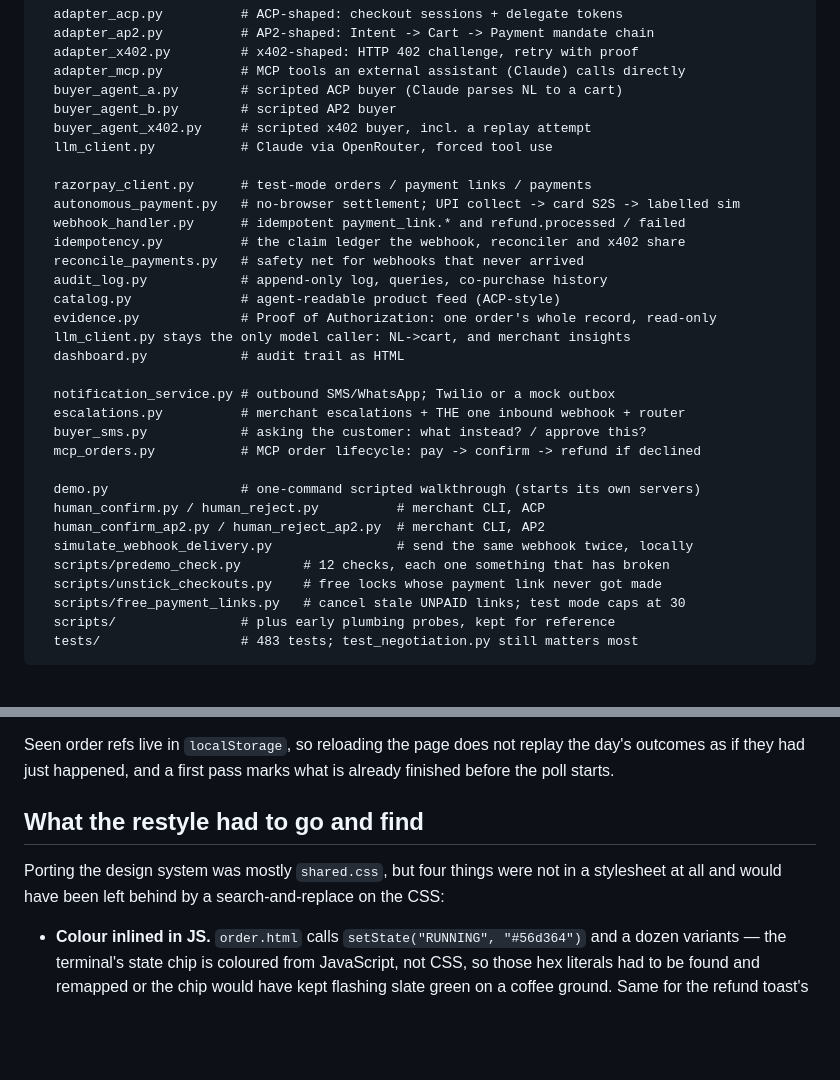
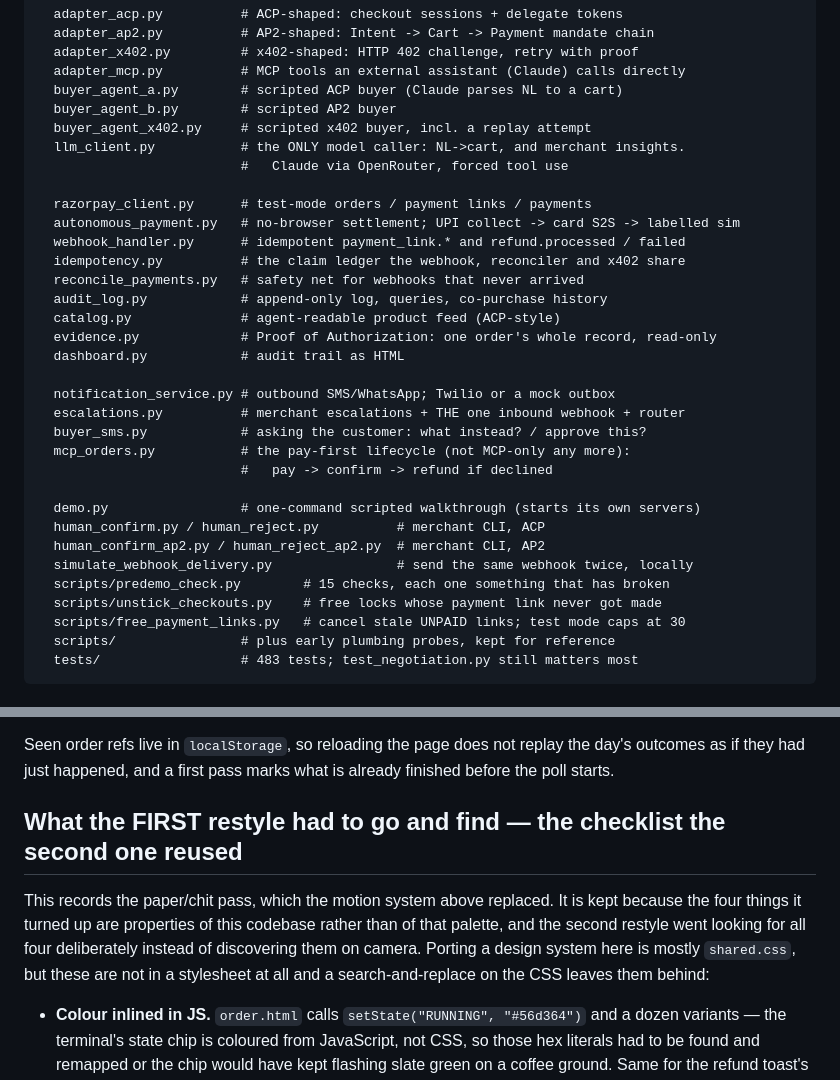
Before and after one commit to JeetM2207/RazorPay, a Markdown page: CLAUDE.md, 2 parts joined by grey strips. Rendered like a GitHub page; blank space fills up the shorter version.

```diff
--- a/CLAUDE.md
+++ b/CLAUDE.md
@@ -154,7 +160,8 @@ amma-kitchen-agent/
   buyer_agent_a.py        # scripted ACP buyer (Claude parses NL to a cart)
   buyer_agent_b.py        # scripted AP2 buyer
   buyer_agent_x402.py     # scripted x402 buyer, incl. a replay attempt
-  llm_client.py           # Claude via OpenRouter, forced tool use
+  llm_client.py           # the ONLY model caller: NL->cart, and merchant insights.
+                          #   Claude via OpenRouter, forced tool use
 
   razorpay_client.py      # test-mode orders / payment links / payments
   autonomous_payment.py   # no-browser settlement; UPI collect -> card S2S -> labelled sim
@@ -164,19 +171,19 @@ amma-kitchen-agent/
   audit_log.py            # append-only log, queries, co-purchase history
   catalog.py              # agent-readable product feed (ACP-style)
   evidence.py             # Proof of Authorization: one order's whole record, read-only
-  llm_client.py stays the only model caller: NL->cart, and merchant insights
   dashboard.py            # audit trail as HTML
 
   notification_service.py # outbound SMS/WhatsApp; Twilio or a mock outbox
   escalations.py          # merchant escalations + THE one inbound webhook + router
   buyer_sms.py            # asking the customer: what instead? / approve this?
-  mcp_orders.py           # MCP order lifecycle: pay -> confirm -> refund if declined
+  mcp_orders.py           # the pay-first lifecycle (not MCP-only any more):
+                          #   pay -> confirm -> refund if declined
 
   demo.py                 # one-command scripted walkthrough (starts its own servers)
   human_confirm.py / human_reject.py          # merchant CLI, ACP
   human_confirm_ap2.py / human_reject_ap2.py  # merchant CLI, AP2
   simulate_webhook_delivery.py                # send the same webhook twice, locally
-  scripts/predemo_check.py        # 12 checks, each one something that has broken
+  scripts/predemo_check.py        # 15 checks, each one something that has broken
   scripts/unstick_checkouts.py    # free locks whose payment link never got made
   scripts/free_payment_links.py   # cancel stale UNPAID links; test mode caps at 30
   scripts/                # plus early plumbing probes, kept for reference
@@ -1450,10 +1462,13 @@ Seen order refs live in `localStorage`, so reloading the page does not replay th
 outcomes as if they had just happened, and a first pass marks what is already finished
 before the poll starts.
 
-## What the restyle had to go and find
-
-Porting the design system was mostly `shared.css`, but four things were not in a
-stylesheet at all and would have been left behind by a search-and-replace on the CSS:
+## What the FIRST restyle had to go and find — the checklist the second one reused
+
+This records the paper/chit pass, which the motion system above replaced. It is kept
+because the four things it turned up are properties of this codebase rather than of that
+palette, and the second restyle went looking for all four deliberately instead of
+discovering them on camera. Porting a design system here is mostly `shared.css`, but these
+are not in a stylesheet at all and a search-and-replace on the CSS leaves them behind:
 
 - **Colour inlined in JS.** `order.html` calls `setState("RUNNING", "#56d364")` and a dozen
   variants — the terminal's state chip is coloured from JavaScript, not CSS, so those hex
```
Also changed, not shown: other parts of CLAUDE.md (+33 -6 lines).
